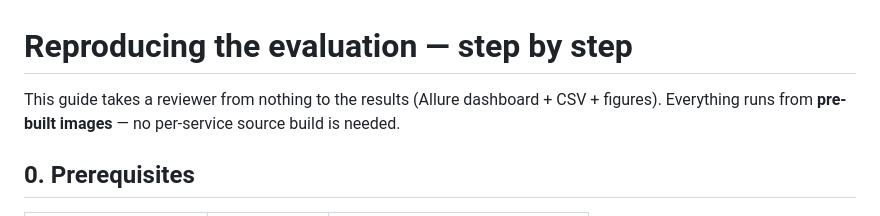
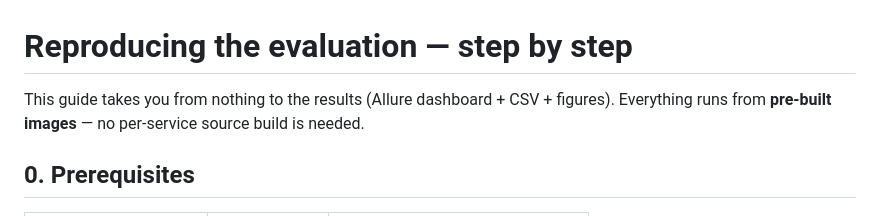
Before and after one commit to medalex/ehealth-evaluation, a Markdown page: QUICKSTART.md, the part around the change. Rendered like a GitHub page.

```diff
--- a/REVIEWERS.md
+++ b/QUICKSTART.md
@@ -1,6 +1,6 @@
 # Reproducing the evaluation — step by step
 
-This guide takes a reviewer from nothing to the results (Allure dashboard + CSV + figures).
+This guide takes you from nothing to the results (Allure dashboard + CSV + figures).
 Everything runs from **pre-built images** — no per-service source build is needed.
 
 ## 0. Prerequisites
```
Also changed, not shown: README.md (+1 -1 lines).
